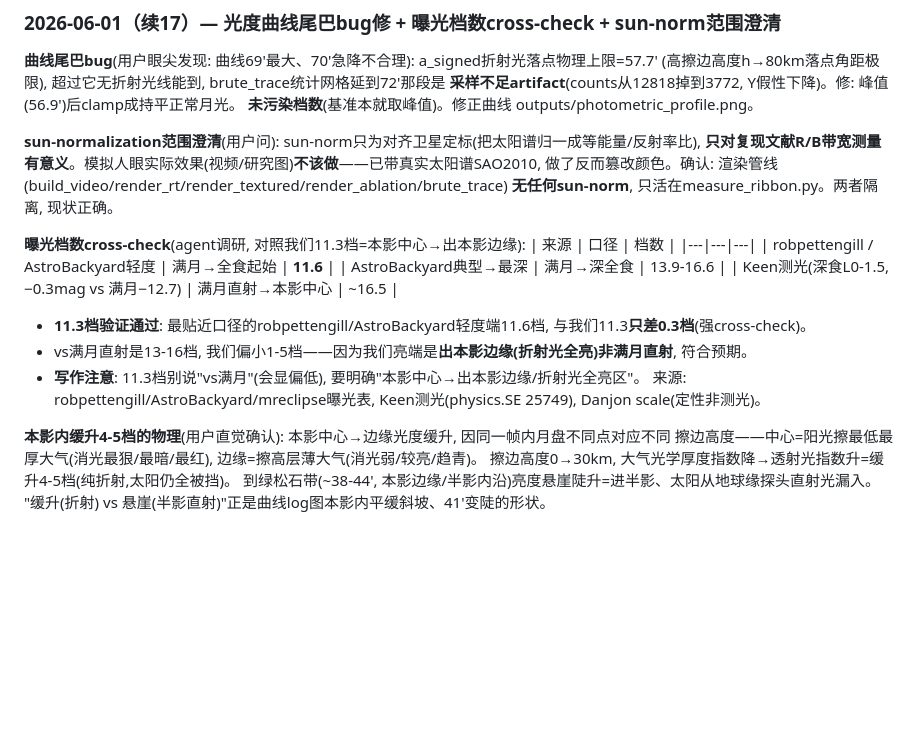
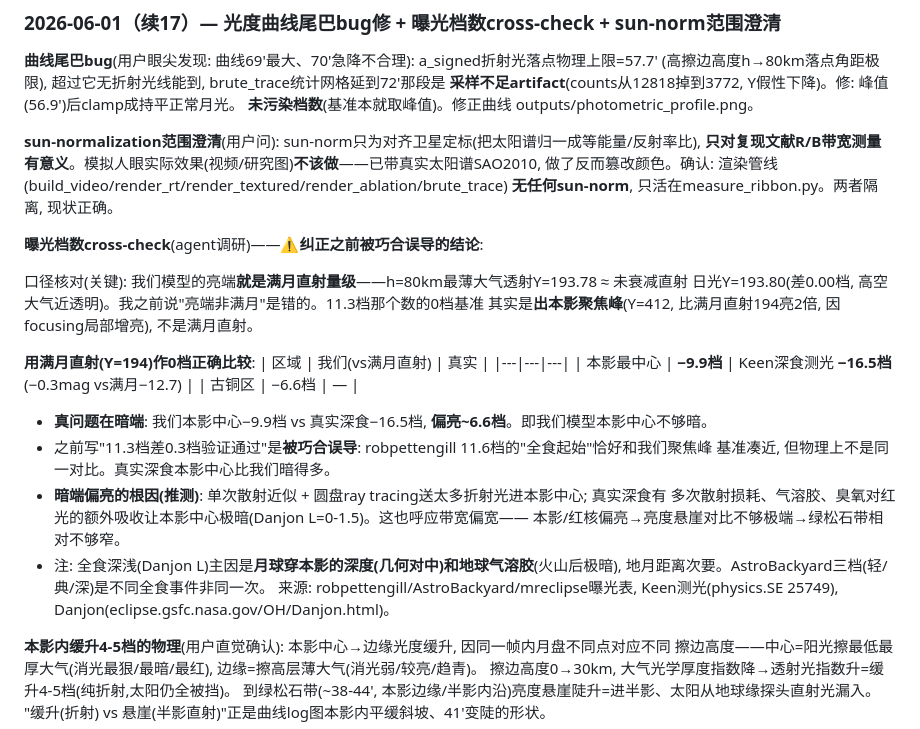
Before and after one commit to grapeot/turquoise_band, a Markdown page: docs/working.md, the part around the change. Drawn GitHub-style; blank space fills up the shorter version.

Commit message:
纠正曝光档数结论: 真问题在暗端(本影中心偏亮~6.6档), 非'11.3档验证通过'
口径核对发现: 我们亮端就是满月直射量级(h80km透射≈未衰减日光,差0档)。11.3档的0档基准是
出本影聚焦峰(比满月亮2倍,focusing增亮)非满月直射。用满月作0档: 我们本影中心-9.9档 vs
真实深食Keen测光-16.5档, 偏亮~6.6档。之前'差0.3档验证通过'是聚焦峰基准凑巧, 物理非同一对比。
暗端偏亮根因(推测): 单次散射+圆盘送太多折射光进本影中心; 真实深食有多次散射/气溶胶/臭氧
让本影极暗。呼应带宽偏宽(红核偏亮→悬崖对比不够极端)。

Co-Authored-By: Claude Opus 4.8 (1M context) <noreply@anthropic.com>

```diff
--- a/docs/working.md
+++ b/docs/working.md
@@ -431,16 +431,27 @@ teal凹陷变成两侧被R/B=1夹住的**有界ribbon**。这是真口径错误,
 做了反而篡改颜色。确认: 渲染管线(build_video/render_rt/render_textured/render_ablation/brute_trace)
 **无任何sun-norm**, 只活在measure_ribbon.py。两者隔离, 现状正确。
 
-**曝光档数cross-check**(agent调研, 对照我们11.3档=本影中心→出本影边缘):
-| 来源 | 口径 | 档数 |
+**曝光档数cross-check**(agent调研)——⚠**纠正之前被巧合误导的结论**:
+
+口径核对(关键): 我们模型的亮端**就是满月直射量级**——h=80km最薄大气透射Y=193.78 ≈ 未衰减直射
+日光Y=193.80(差0.00档, 高空大气近透明)。我之前说"亮端非满月"是错的。11.3档那个数的0档基准
+其实是**出本影聚焦峰**(Y=412, 比满月直射194亮2倍, 因focusing局部增亮), 不是满月直射。
+
+**用满月直射(Y=194)作0档正确比较**:
+| 区域 | 我们(vs满月直射) | 真实 |
 |---|---|---|
-| robpettengill / AstroBackyard轻度 | 满月→全食起始 | **11.6** |
-| AstroBackyard典型→最深 | 满月→深全食 | 13.9-16.6 |
-| Keen测光(深食L0-1.5, −0.3mag vs 满月−12.7) | 满月直射→本影中心 | ~16.5 |
-- **11.3档验证通过**: 最贴近口径的robpettengill/AstroBackyard轻度端11.6档, 与我们11.3**只差0.3档**(强cross-check)。
-- vs满月直射是13-16档, 我们偏小1-5档——因为我们亮端是**出本影边缘(折射光全亮)非满月直射**, 符合预期。
-- **写作注意**: 11.3档别说"vs满月"(会显偏低), 要明确"本影中心→出本影边缘/折射光全亮区"。
-来源: robpettengill/AstroBackyard/mreclipse曝光表, Keen测光(physics.SE 25749), Danjon scale(定性非测光)。
+| 本影最中心 | **−9.9档** | Keen深食测光 **−16.5档**(−0.3mag vs满月−12.7) |
+| 古铜区 | −6.6档 | — |
+
+- **真问题在暗端**: 我们本影中心−9.9档 vs 真实深食−16.5档, **偏亮~6.6档**。即我们模型本影中心不够暗。
+- 之前写"11.3档差0.3档验证通过"是**被巧合误导**: robpettengill 11.6档的"全食起始"恰好和我们聚焦峰
+  基准凑近, 但物理上不是同一对比。真实深食本影中心比我们暗得多。
+- **暗端偏亮的根因(推测)**: 单次散射近似 + 圆盘ray tracing送太多折射光进本影中心; 真实深食有
+  多次散射损耗、气溶胶、臭氧对红光的额外吸收让本影中心极暗(Danjon L=0-1.5)。这也呼应带宽偏宽——
+  本影/红核偏亮→亮度悬崖对比不够极端→绿松石带相对不够窄。
+- 注: 全食深浅(Danjon L)主因是**月球穿本影的深度(几何对中)**和**地球气溶胶**(火山后极暗),
+  地月距离次要。AstroBackyard三档(轻/典/深)是不同全食事件非同一次。
+来源: robpettengill/AstroBackyard/mreclipse曝光表, Keen测光(physics.SE 25749), Danjon(eclipse.gsfc.nasa.gov/OH/Danjon.html)。
 
 **本影内缓升4-5档的物理**(用户直觉确认): 本影中心→边缘光度缓升, 因同一帧内月盘不同点对应不同
 擦边高度——中心=阳光擦最低最厚大气(消光最狠/最暗/最红), 边缘=擦高层薄大气(消光弱/较亮/趋青)。
```
